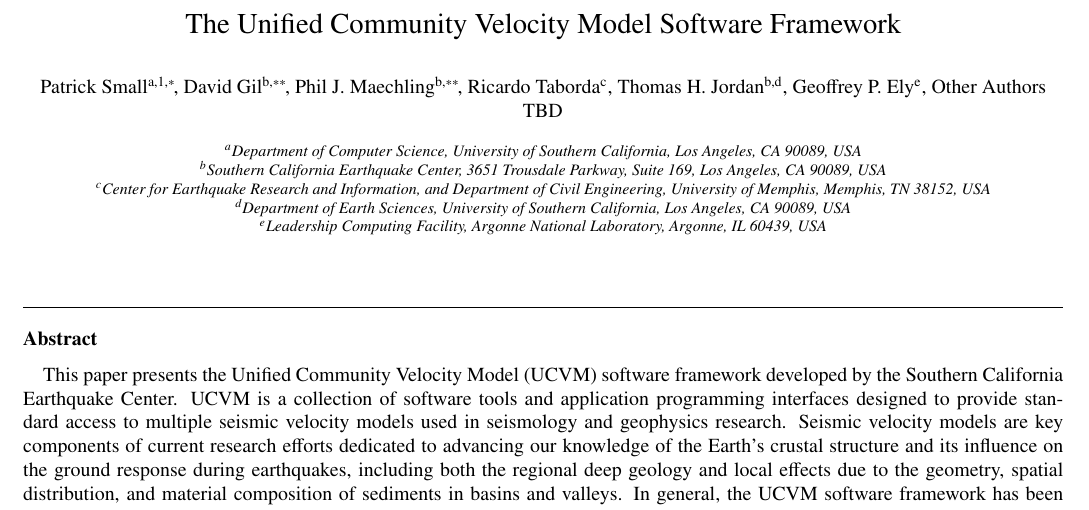
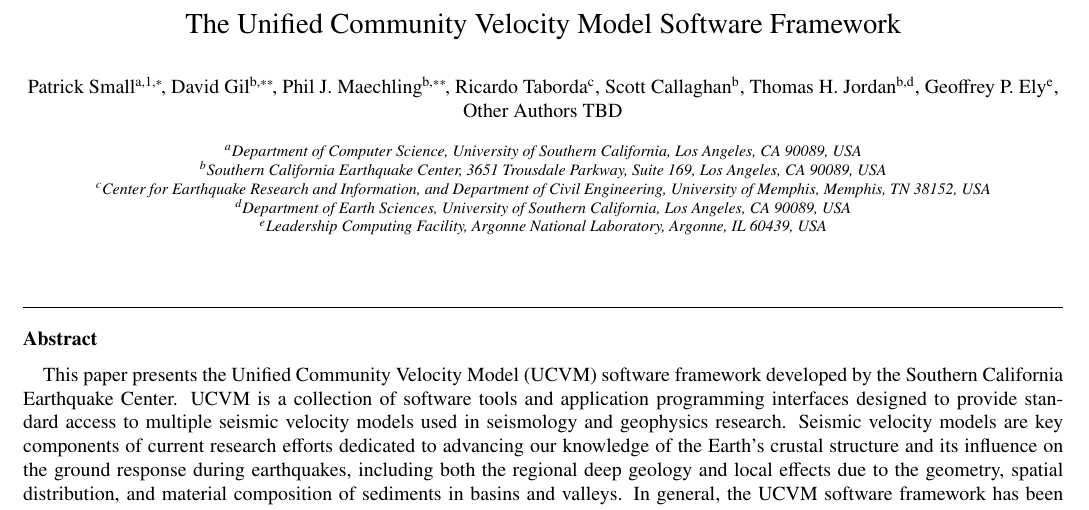
Before and after one commit to ricardotaborda/ucvm-cg-paper, a LaTeX paper (ucvm-cg-paper.tex, which reads authors.tex): part of page 1 of 14, cut so that both start at the same text. Compiled offline with pdfLaTeX.

Commit message:
Added Scott to the list of authors

```diff
--- a/authors.tex
+++ b/authors.tex
@@ -9,6 +9,7 @@
 \ead{maechlin@usc.edu}
 
 \author[mem]{Ricardo Taborda}
+\author[scec]{Scott Callaghan}
 \author[scec,des.usc]{Thomas H. Jordan}
 \author[anl]{Geoffrey P. Ely}
 \author{Other Authors TBD}
```
